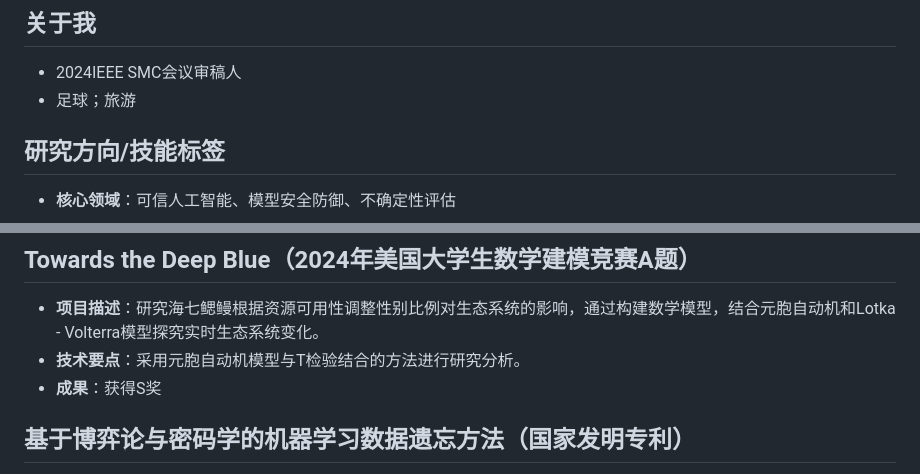
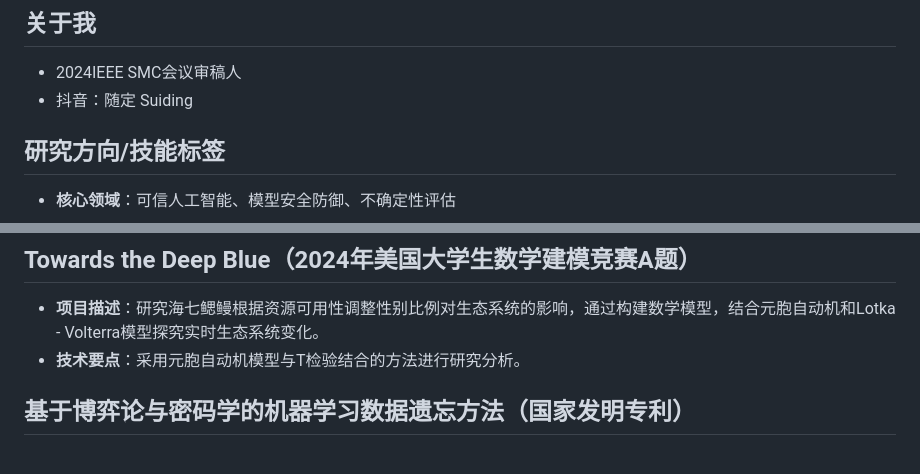
Before and after one commit to JipingBai/JipingBAI.github.io, a Markdown page: index.md, 2 parts joined by grey strips. Rendered like a GitHub page.

```diff
--- a/index.md
+++ b/index.md
@@ -10,7 +10,7 @@ Jiping Bai
 
 ## 关于我
 - 2024IEEE SMC会议审稿人
-- 足球；旅游
+-  抖音：随定 Suiding
 
 
 
@@ -34,7 +34,7 @@ Jiping Bai
 ## Towards the Deep Blue（2024年美国大学生数学建模竞赛A题）
 - **项目描述**：研究海七鳃鳗根据资源可用性调整性别比例对生态系统的影响，通过构建数学模型，结合元胞自动机和Lotka - Volterra模型探究实时生态系统变化。
 - **技术要点**：采用元胞自动机模型与T检验结合的方法进行研究分析。
-- **成果**：获得S奖
+
 
 
 ## 基于博弈论与密码学的机器学习数据遗忘方法（国家发明专利）
```
